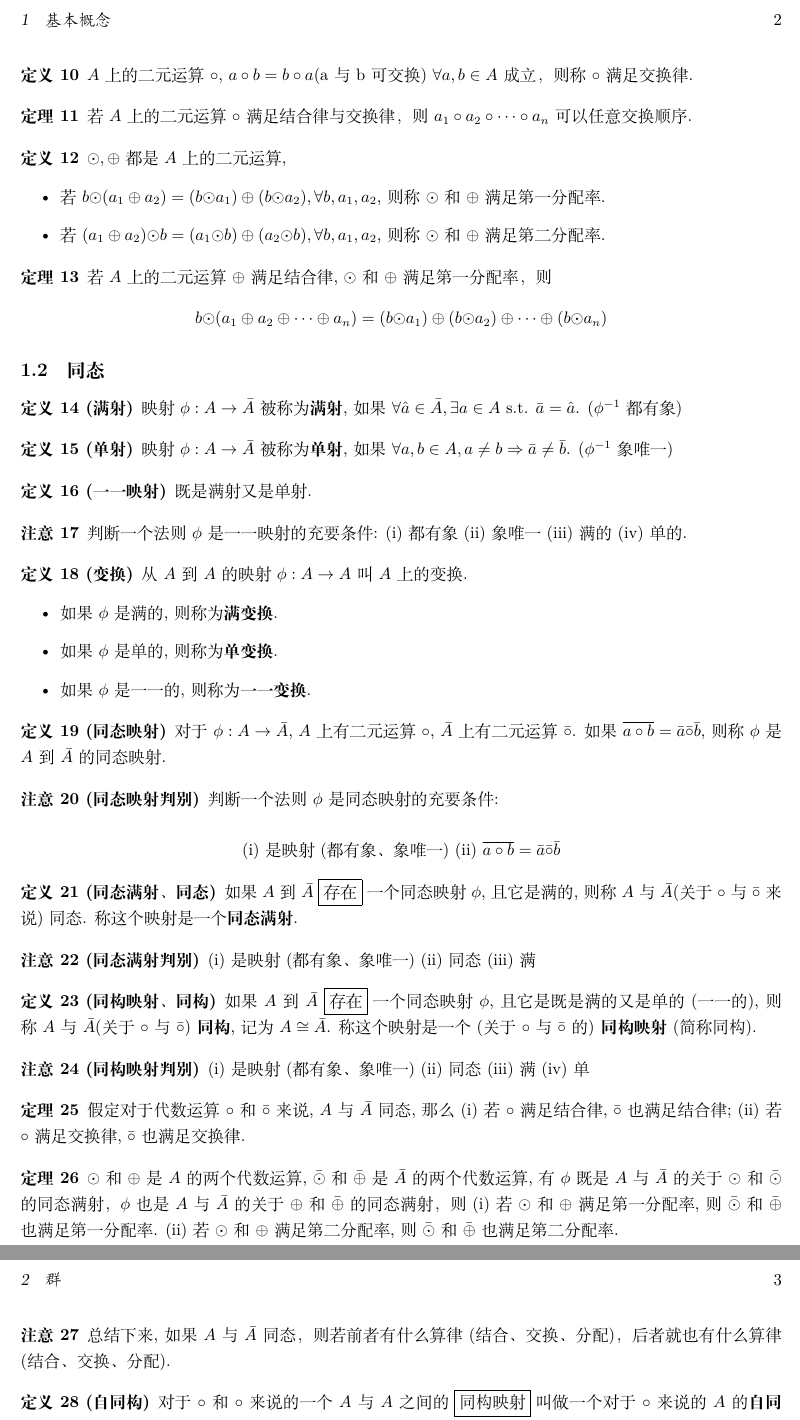
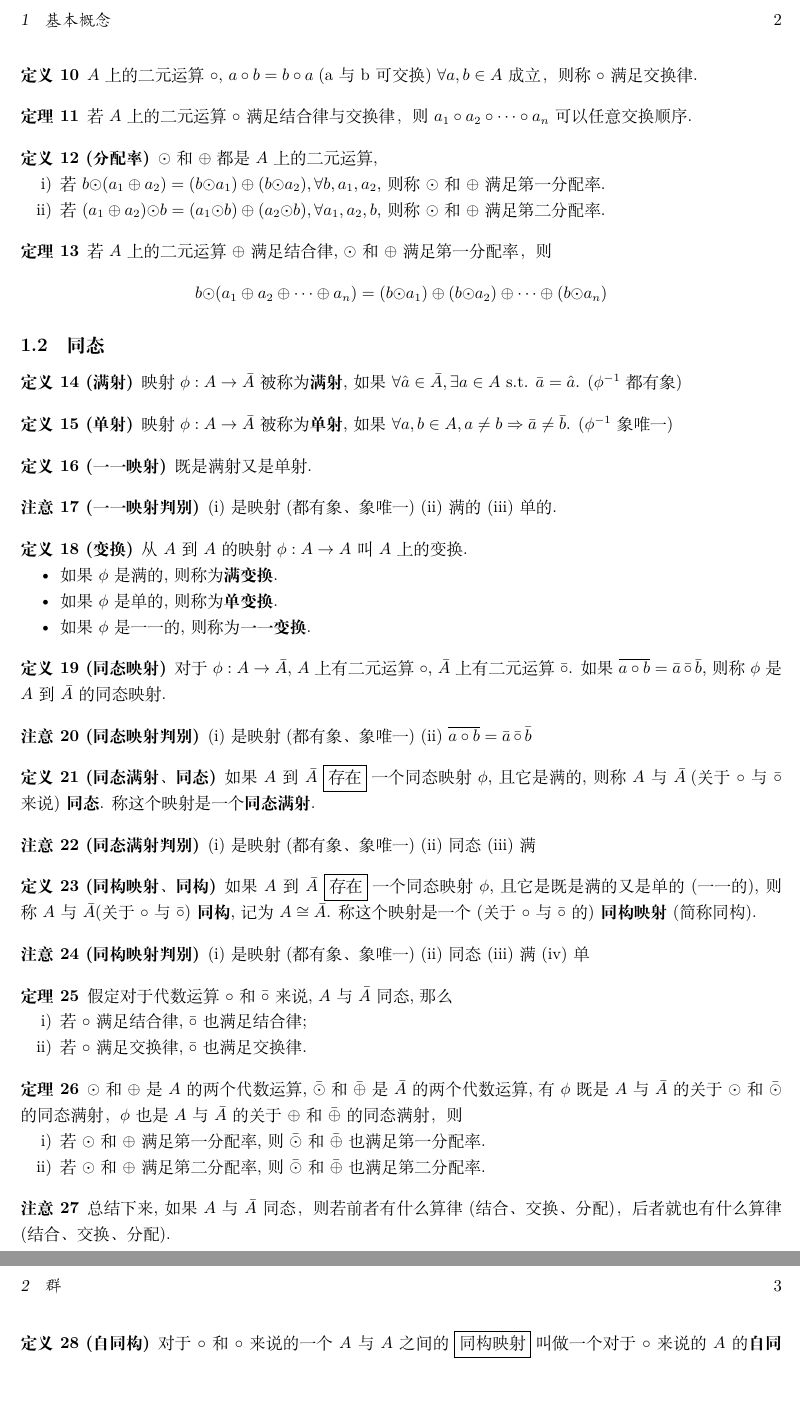
Before and after one commit to qingwen-guan/writeups, a LaTeX document (WIP-近世代数.tex): two parts of pages 2 and 3 of 3, joined at a grey line, cut so that both start at the same text, the shorter picture padded with empty space. Compiled offline with XeLaTeX.

Commit message:
格式修改

```diff
--- a/WIP-近世代数.tex
+++ b/WIP-近世代数.tex
@@ -4,6 +4,8 @@
 \usepackage{embrac} % 把括号变正
 \usepackage{geometry}
 \usepackage{ntheorem}
+\usepackage{enumerate}
+\usepackage[shortlabels]{enumitem}
 %\usepackage{amssymb}
 
 \geometry{a4paper,left=2cm,right=2cm,top=2cm,bottom=1cm}
@@ -13,6 +15,8 @@
 \newtheorem{Theorem}[Definition]{定理}
 \newtheorem{Remark}[Definition]{注意}
 
+\setenumerate[1]{itemsep=0pt,partopsep=0pt,parsep=\parskip,topsep=0pt}
+\setitemize[1]{itemsep=0pt,partopsep=0pt,parsep=\parskip,topsep=0pt}
 
 \begin{document}
 
@@ -83,21 +87,21 @@ $$
 \end{Theorem}
 
 \begin{Definition}
-$A$上的二元运算$\circ$, $a \circ b = b \circ a$(a与b可交换) $\forall a, b \in A$成立，则称$\circ$满足交换律.
+$A$上的二元运算$\circ$, $a \circ b = b \circ a$\;(a与b可交换) $\forall a, b \in A$成立，则称$\circ$满足交换律.
 \end{Definition}
 
 \begin{Theorem}
 若$A$上的二元运算$\circ$满足结合律与交换律，则$a_1 \circ a_2 \circ \cdots \circ a_n$ 可以任意交换顺序.
 \end{Theorem}
 
-\begin{Definition}
-$ \astrosun, \oplus $ 都是 $A$上的二元运算,
-\begin{itemize}
+\begin{Definition}[分配率]
+$ \astrosun $和$ \oplus $ 都是 $A$上的二元运算,
+\begin{enumerate}[i)]
 \item 若
 $ b \astrosun (a_1 \oplus a_2) = (b \astrosun a_1) \oplus (b \astrosun a_2), \forall b, a_1, a_2 $, 则称 $ \astrosun$和$ \oplus $  满足第一分配率.
 \item 若
-$ (a_1 \oplus a_2) \astrosun b = (a_1 \astrosun b) \oplus ( a_2 \astrosun b), \forall b, a_1, a_2 $, 则称 $ \astrosun$和$\oplus $  满足第二分配率.
-\end{itemize}
+$ (a_1 \oplus a_2) \astrosun b = (a_1 \astrosun b) \oplus ( a_2 \astrosun b), \forall a_1, a_2, b $, 则称 $ \astrosun$和$\oplus $  满足第二分配率.
+\end{enumerate}
 \end{Definition}
 
 
@@ -126,10 +130,8 @@ $\forall a, b \in A, a \neq b \Rightarrow \bar{a} \neq \bar{b}$.
 既是满射又是单射.
 \end{Definition}
 
-\begin{Remark}
-% 	\begin{itemize}
- 		%\item
- 		判断一个法则$\phi$是一一映射的充要条件: (i) 都有象 (ii) 象唯一 (iii)满的 (iv) 单的.
+\begin{Remark}[一一映射判别]
+(i) 是映射(都有象、象唯一) (ii)满的 (iii) 单的.
 \end{Remark}
 
 \begin{Definition}[变换]
@@ -144,17 +146,15 @@ $\forall a, b \in A, a \neq b \Rightarrow \bar{a} \neq \bar{b}$.
 \begin{Definition}[同态映射]
 对于$\phi: A \rightarrow \bar{A}$, $A$上有二元运算$\circ$, $\bar{A}$上有二元运算$\bar{\circ}$.
 如果
-$ \overline{a \circ b} = \bar{a} \bar{\circ} \bar{b}$, 则称 $\phi$是 $A$到 $\bar{A}$的同态映射.
+$ \overline{a \circ b} = \bar{a} \, \bar{\circ} \, \bar{b}$, 则称 $\phi$是 $A$到 $\bar{A}$的同态映射.
 \end{Definition}
 
 \begin{Remark}[同态映射判别]
- 判断一个法则$\phi$是同态映射的充要条件: \\
-
-\centerline{(i) 是映射(都有象、象唯一) (ii) $ \overline{a \circ b} = \bar{a} \bar{\circ} \bar{b}$}
+(i) 是映射(都有象、象唯一) (ii) $ \overline{a \circ b} = \bar{a} \,{\bar{\circ}}\, \bar{b}$
 \end{Remark}
 
 \begin{Definition}[同态满射、同态]
-如果$A$到$\bar{A}\;${\fbox{存在}}\;一个同态映射$\phi$, 且它是满的, 则称$A$与$\bar{A}$(关于$\circ$与$\bar{\circ}$来说)同态. 称这个映射是一个\textbf{同态满射}.
+如果$A$到$\bar{A}\;${\fbox{存在}}\;一个同态映射$\phi$, 且它是满的, 则称$A$与$\bar{A}$\;(关于$\circ$与$\bar{\circ}$来说)\textbf{同态}. 称这个映射是一个\textbf{同态满射}.
 \end{Definition}
 
 \begin{Remark}[同态满射判别]
@@ -173,8 +173,10 @@ $ \overline{a \circ b} = \bar{a} \bar{\circ} \bar{b}$, 则称 $\phi$是 $A$到 $
 
 \begin{Theorem}
 假定对于代数运算$\circ$和$\bar{\circ}$来说, $A$与$\bar{A}$同态, 那么
-(i) 若 $\circ$ 满足结合律, $\bar{\circ}$也满足结合律;
-(ii) 若 $\circ$ 满足交换律, $\bar{\circ}$也满足交换律.
+\begin{enumerate}[i)]
+\item 若 $\circ$ 满足结合律, $\bar{\circ}$也满足结合律;
+\item 若 $\circ$ 满足交换律, $\bar{\circ}$也满足交换律.
+\end{enumerate}
 \end{Theorem}
 
 \begin{Theorem}
@@ -184,8 +186,10 @@ $ \bar{\astrosun} $和$\bar{\oplus} $ 是 $\bar{A}$的两个代数运算,
 $\phi$既是$A$与$\bar{A}$的关于$ \astrosun $和$\bar{\astrosun}$ 的同态满射，
 $\phi$也是$A$与$\bar{A}$的关于$ \oplus $和$\bar{\oplus}$ 的同态满射，
 则
-(i) 若$ \astrosun$和$ \oplus $  满足第一分配率, 则 $ \bar{\astrosun} $和$\bar{\oplus} $ 也满足第一分配率.
-(ii) 若$ \astrosun$和$\oplus $  满足第二分配率, 则 $ \bar{\astrosun} $和$\bar{\oplus} $ 也满足第二分配率.
+\begin{enumerate}[i)]
+\item 若$ \astrosun$和$ \oplus $  满足第一分配率, 则 $ \bar{\astrosun} $和$\bar{\oplus} $ 也满足第一分配率.
+\item 若$ \astrosun$和$\oplus $  满足第二分配率, 则 $ \bar{\astrosun} $和$\bar{\oplus} $ 也满足第二分配率.
+\end{enumerate}
 \end{Theorem}
 
 \begin{Remark}
```
Also changed, not shown: WIP-近世代数.pdf, WIP-近世代数.tex (6 more changed lines).
